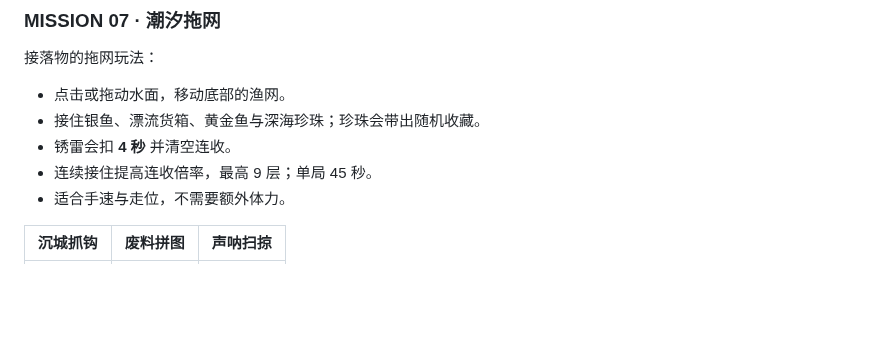
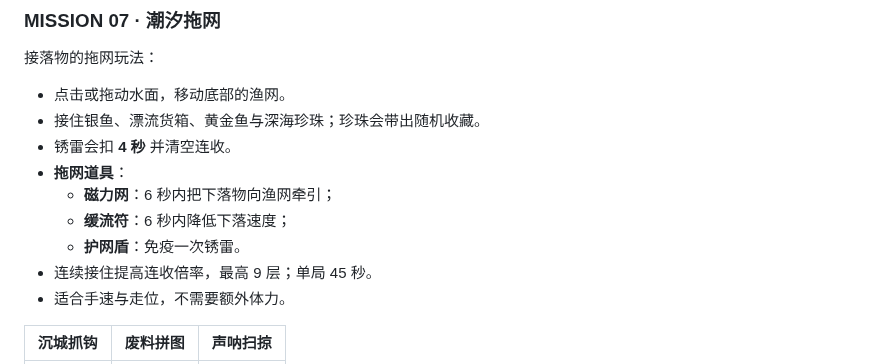
Before and after one commit to YHSome/crazy-water-world, a Markdown page: README.md, the part around the change. GitHub-like rendering; blank space fills up the shorter version.

Commit message:
v7.1: 拖网道具

```diff
--- a/README.md
+++ b/README.md
@@ -154,6 +154,10 @@
 - 点击或拖动水面，移动底部的渔网。
 - 接住银鱼、漂流货箱、黄金鱼与深海珍珠；珍珠会带出随机收藏。
 - 锈雷会扣 **4 秒** 并清空连收。
+- **拖网道具**：
+  - **磁力网**：6 秒内把下落物向渔网牵引；
+  - **缓流符**：6 秒内降低下落速度；
+  - **护网盾**：免疫一次锈雷。
 - 连续接住提高连收倍率，最高 9 层；单局 45 秒。
 - 适合手速与走位，不需要额外体力。
 
```
